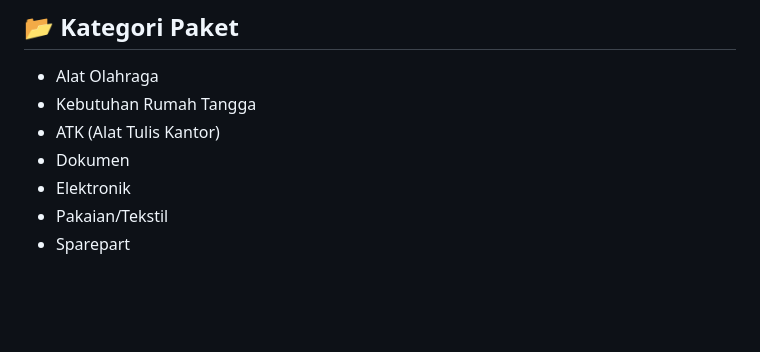
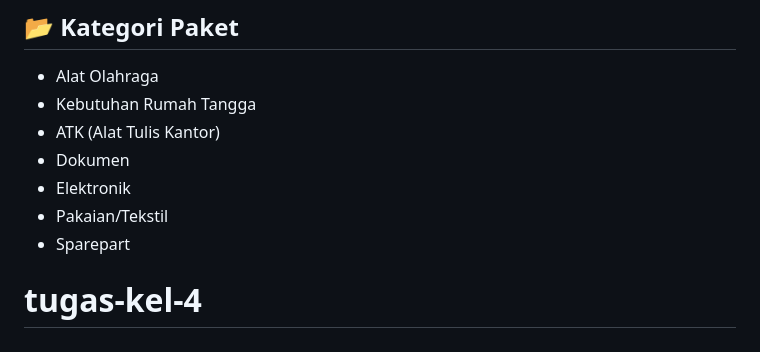
Before and after one commit to lauziafadhilanareswari/tugas-kel-4, a Markdown page: README.md, the part around the change. Drawn GitHub-style; blank space fills up the shorter version.

```diff
--- a/README.md
+++ b/README.md
@@ -302,3 +302,4 @@ Akun berikut sudah tersedia saat pertama kali aplikasi dijalankan:
 - Elektronik
 - Pakaian/Tekstil
 - Sparepart
+# tugas-kel-4
```
